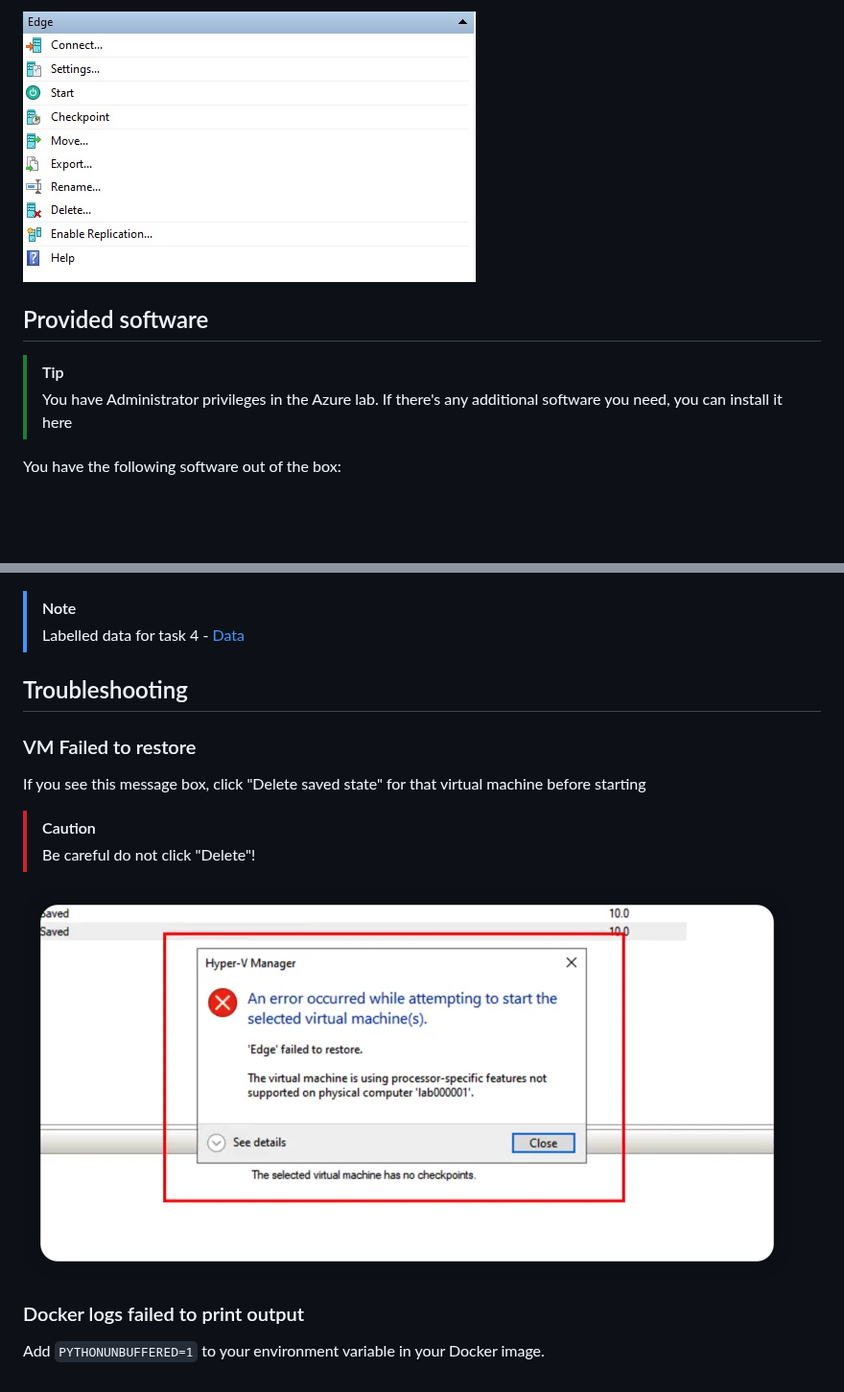
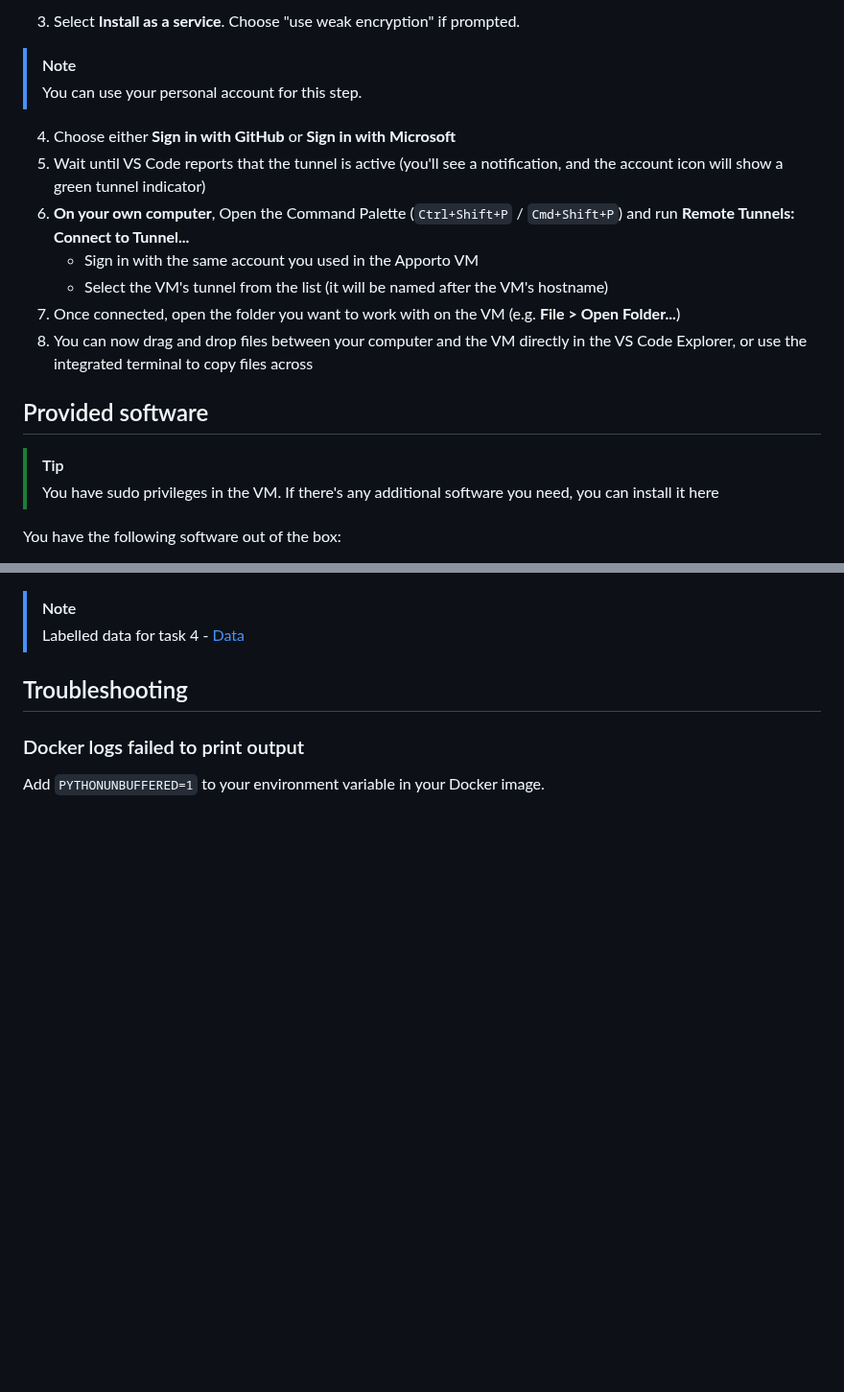
Before and after one commit to ncl-iot-team/CSC8112, a Markdown page: README.md, 2 parts joined by grey strips. Shown at 96% size. Rendered like a GitHub page; blank space fills up the shorter version.

```diff
--- a/README.md
+++ b/README.md
@@ -42,10 +31,20 @@ Select the virtual machine here, click "Start" and "Connect"
 
-![start](img/vm-control.jpeg)
+3. Select **Install as a service**. Choose "use weak encryption" if prompted.
+ > [!NOTE]
+ > You can use your personal account for this step.
+4. Choose either **Sign in with GitHub** or **Sign in with Microsoft**
+5. Wait until VS Code reports that the tunnel is active (you'll see a notification, and the account icon will show a green tunnel indicator)
+6. **On your own computer**, Open the Command Palette (`Ctrl+Shift+P` / `Cmd+Shift+P`) and run **Remote Tunnels: Connect to Tunnel...**
+    * Sign in with the same account you used in the Apporto VM
+    * Select the VM's tunnel from the list (it will be named after the VM's hostname)
+7. Once connected, open the folder you want to work with on the VM (e.g. **File > Open Folder...**)
+8. You can now drag and drop files between your computer and the VM directly in the VS Code Explorer, or use the integrated terminal to copy files across
+
 
 ## Provided software
 
 > [!TIP]
-> You have Administrator privileges in the Azure lab. If there's any additional software you need, you can install it here
+> You have sudo privileges in the VM. If there's any additional software you need, you can install it here
 
 You have the following software out of the box:
 
@@ -111,16 +85,8 @@ For Python packages
 
 > [!NOTE]
 > Labelled data for task 4 - [Data](data/PM2.5_labelled_data.csv)
+
 ## Troubleshooting
-
-### VM Failed to restore
-
-If you see this message box, click "Delete saved state" for that virtual machine before starting
-
-> [!CAUTION]
-> Be careful do not click "Delete"!
-
-![error](img/fail-restore.png)
 
 ### Docker logs failed to print output
 
```
Also changed, not shown: other parts of README.md (+14 -50 lines), img/apporto.png (added), img/code-tunnel.png (added).
